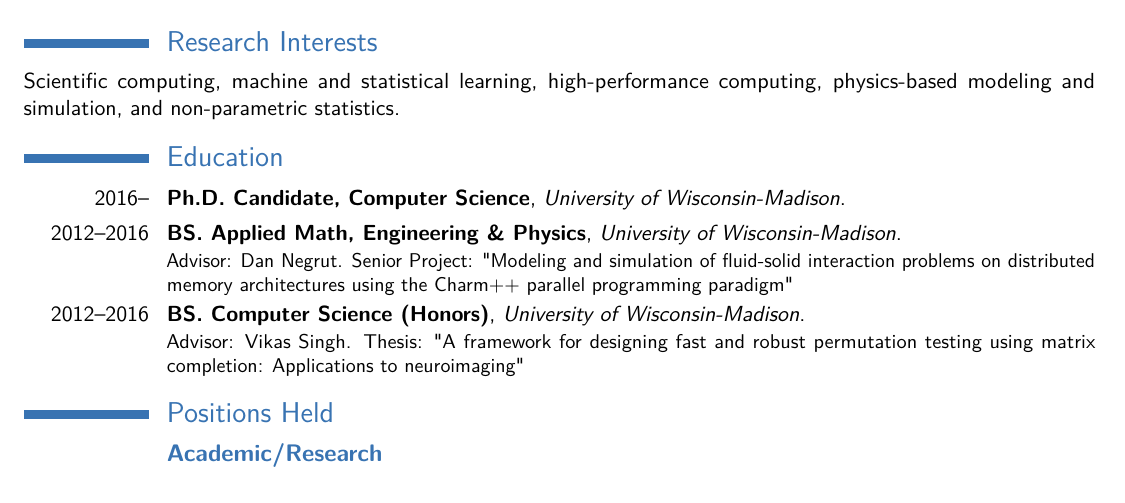
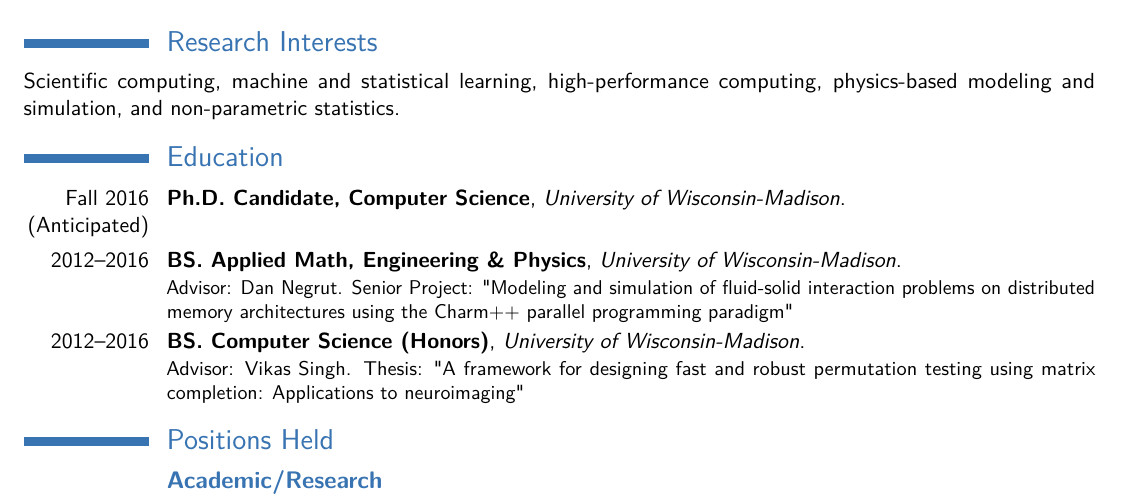
Before and after one commit to felipegb94/felipegb94.github.io, a LaTeX CV (Resume_CV/FelipeGutierrezCV.tex): part of page 1 of 2, cut so that both start at the same text. Compiled offline with pdfLaTeX.

Commit message:
fix resume

```diff
--- a/Resume_CV/FelipeGutierrezCV.tex
+++ b/Resume_CV/FelipeGutierrezCV.tex
@@ -53,7 +53,7 @@
 Scientific computing, machine and statistical learning, high-performance computing, physics-based modeling and simulation, and non-parametric statistics.
 
 \section{Education}
-\cventry{2016--}{Ph.D. Candidate, Computer Science}{University of Wisconsin-Madison}{}{}
+\cventry{Fall 2016 (Anticipated)}{Ph.D. Candidate, Computer Science}{University of Wisconsin-Madison}{}{}
 {}
 \cventry{2012--2016}{BS. Applied Math, Engineering \& Physics}{University of Wisconsin-Madison}{}{}
 {Advisor: Dan Negrut. Senior Project: "Modeling and simulation of fluid-solid interaction problems on distributed memory architectures using the Charm++ parallel programming paradigm"}  % arguments 3 to 6 can be left empty
```
Also changed, not shown: Resume_CV/FelipeGutierrezCV.pdf, 2 other files.
